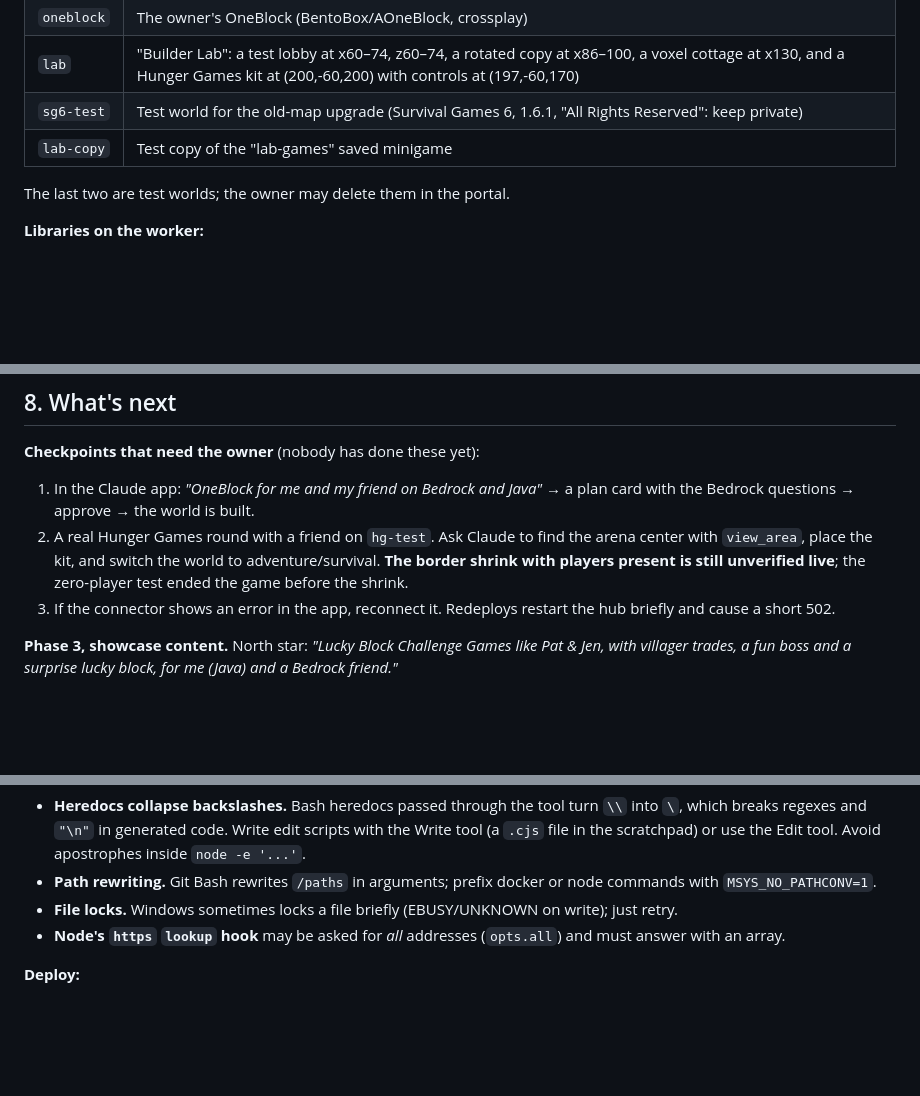
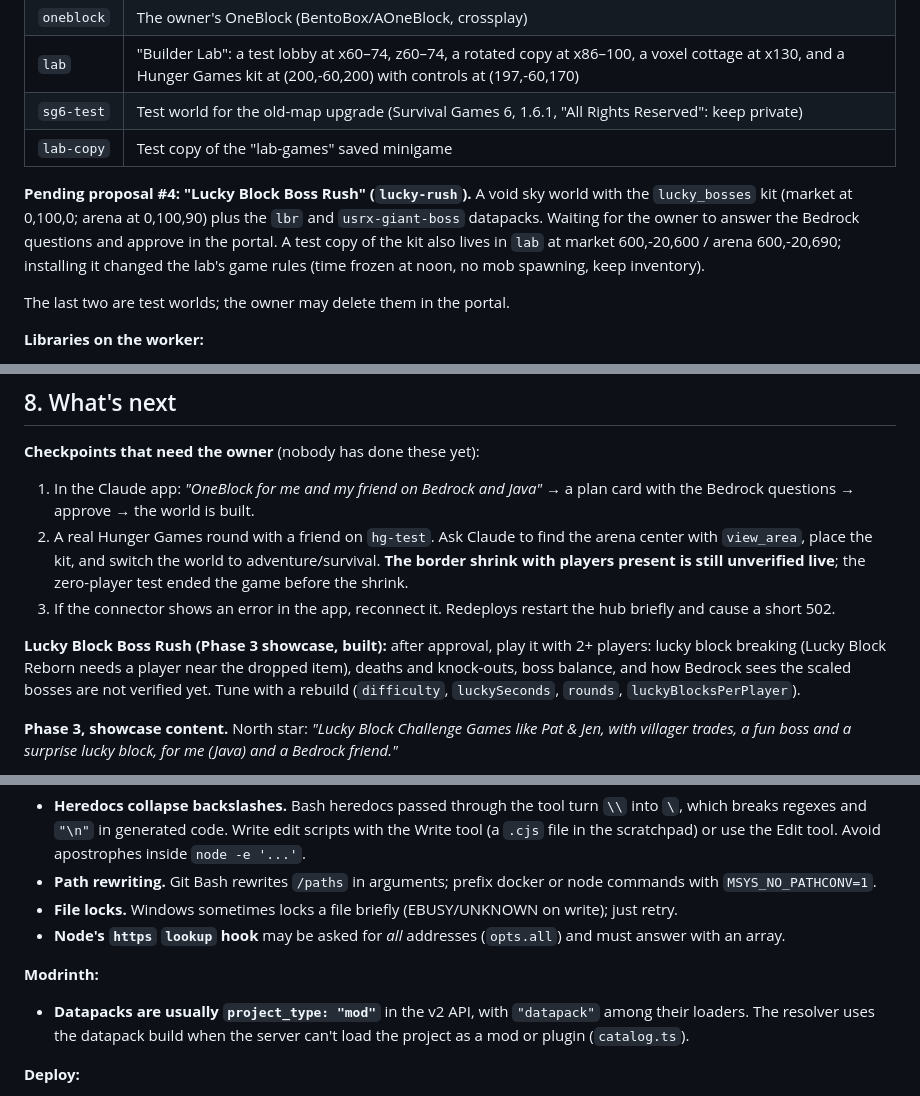
Before and after one commit to Ethan5026/WorldSmith, a Markdown page: docs/HANDOFF.md, 3 parts joined by grey strips. GitHub-like rendering; blank space fills up the shorter version.

```diff
--- a/docs/HANDOFF.md
+++ b/docs/HANDOFF.md
@@ -153,6 +154,8 @@ bash scripts/security-check.sh
 | `lab` | "Builder Lab": a test lobby at x60–74, z60–74, a rotated copy at x86–100, a voxel cottage at x130, and a Hunger Games kit at (200,-60,200) with controls at (197,-60,170) |
 | `sg6-test` | Test world for the old-map upgrade (Survival Games 6, 1.6.1, "All Rights Reserved": keep private) |
 | `lab-copy` | Test copy of the "lab-games" saved minigame |
+
+**Pending proposal #4: "Lucky Block Boss Rush" (`lucky-rush`).** A void sky world with the `lucky_bosses` kit (market at 0,100,0; arena at 0,100,90) plus the `lbr` and `usrx-giant-boss` datapacks. Waiting for the owner to answer the Bedrock questions and approve in the portal. A test copy of the kit also lives in `lab` at market 600,-20,600 / arena 600,-20,690; installing it changed the lab's game rules (time frozen at noon, no mob spawning, keep inventory).
 
 The last two are test worlds; the owner may delete them in the portal.
 
@@ -199,6 +202,8 @@ The last two are test worlds; the owner may delete them in the portal.
 1. In the Claude app: *"OneBlock for me and my friend on Bedrock and Java"* → a plan card with the Bedrock questions → approve → the world is built.
 2. A real Hunger Games round with a friend on `hg-test`. Ask Claude to find the arena center with `view_area`, place the kit, and switch the world to adventure/survival. **The border shrink with players present is still unverified live**; the zero-player test ended the game before the shrink.
 3. If the connector shows an error in the app, reconnect it. Redeploys restart the hub briefly and cause a short 502.
+
+**Lucky Block Boss Rush (Phase 3 showcase, built):** after approval, play it with 2+ players: lucky block breaking (Lucky Block Reborn needs a player near the dropped item), deaths and knock-outs, boss balance, and how Bedrock sees the scaled bosses are not verified yet. Tune with a rebuild (`difficulty`, `luckySeconds`, `rounds`, `luckyBlocksPerPlayer`).
 
 **Phase 3, showcase content.** North star: *"Lucky Block Challenge Games like Pat & Jen, with villager trades, a fun boss and a surprise lucky block, for me (Java) and a Bedrock friend."*
 - **Crossplay build:**
@@ -247,6 +252,9 @@ The last two are test worlds; the owner may delete them in the portal.
 - **File locks.** Windows sometimes locks a file briefly (EBUSY/UNKNOWN on write); just retry.
 - **Node's `https` `lookup` hook** may be asked for *all* addresses (`opts.all`) and must answer with an array.
 
+**Modrinth:**
+- **Datapacks are usually `project_type: "mod"`** in the v2 API, with `"datapack"` among their loaders. The resolver uses the datapack build when the server can't load the project as a mod or plugin (`catalog.ts`).
+
 **Deploy:**
 - **The gatekeeper network namespace.** Recreating the gatekeeper strands playit and Geyser in the old namespace. Always recreate them together.
 - **Restarts cause a brief 502** on the connector, which is expected.
```
Also changed, not shown: other parts of docs/HANDOFF.md (+4 -3 lines).
